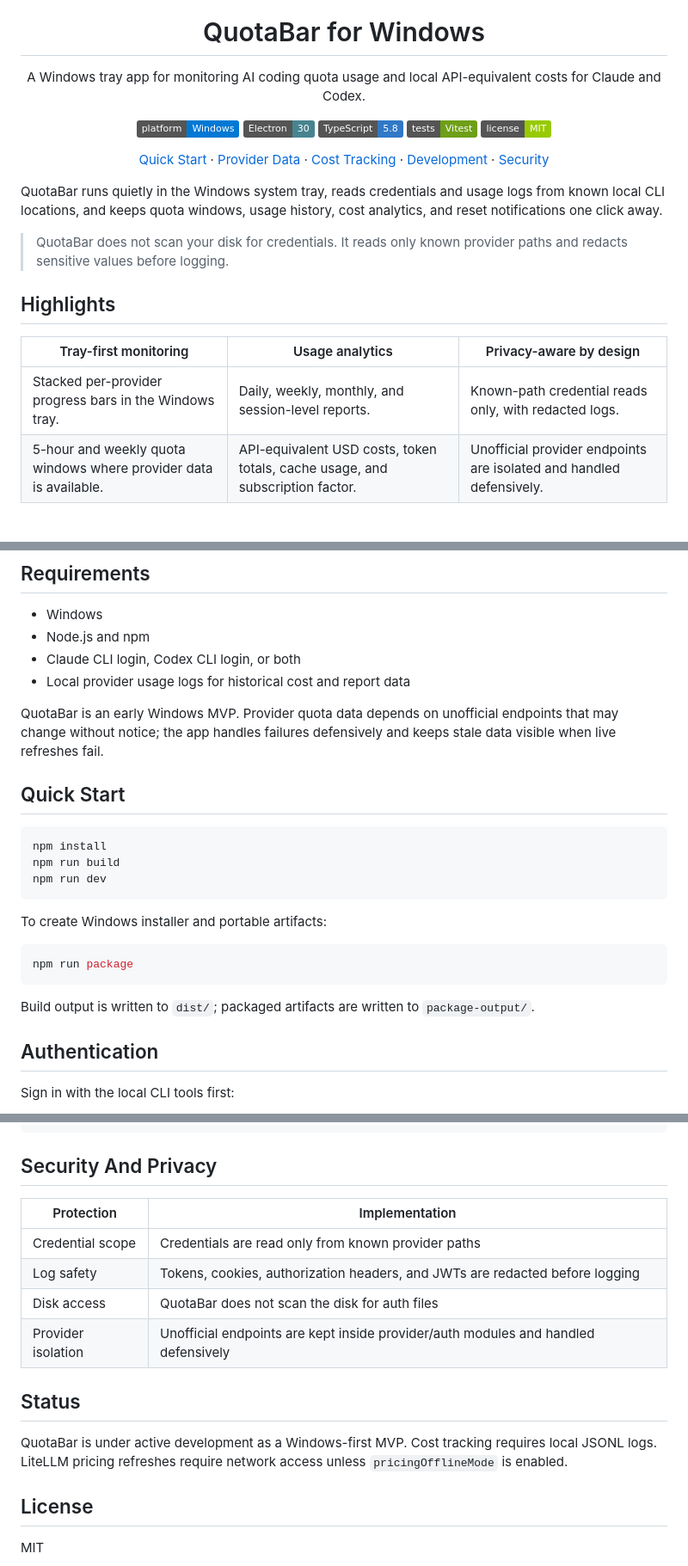
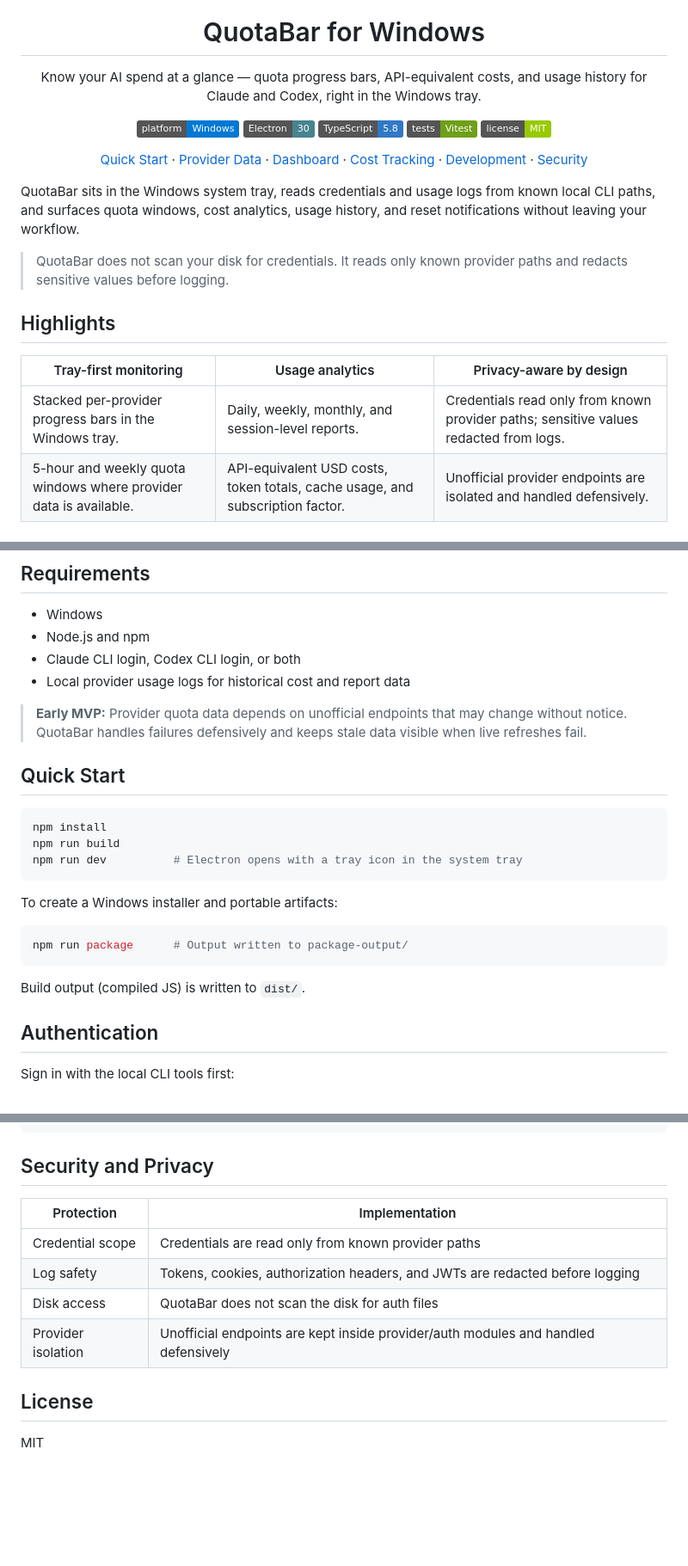
Before and after one commit to spiral023/QuotaBar, a Markdown page: README.md, 3 parts joined by grey strips. Shown at 86% size. Drawn GitHub-style; badges without logos; blank space fills up the shorter version.

Commit message:
docs: enhance README for clarity on app functionality and features

````diff
--- a/README.md
+++ b/README.md
@@ -5,7 +5,7 @@
 <h1 align="center">QuotaBar for Windows</h1>
 
 <p align="center">
-  A Windows tray app for monitoring AI coding quota usage and local API-equivalent costs for Claude and Codex.
+  Know your AI spend at a glance — quota progress bars, API-equivalent costs, and usage history for Claude and Codex, right in the Windows tray.
 </p>
 
 <p align="center">
@@ -21,6 +21,8 @@
   &middot;
   <a href="#provider-data">Provider Data</a>
   &middot;
+  <a href="#dashboard-and-reports">Dashboard</a>
+  &middot;
   <a href="#cost-tracking">Cost Tracking</a>
   &middot;
   <a href="#development">Development</a>
@@ -28,7 +30,7 @@
   <a href="#security-and-privacy">Security</a>
 </p>
 
-QuotaBar runs quietly in the Windows system tray, reads credentials and usage logs from known local CLI locations, and keeps quota windows, usage history, cost analytics, and reset notifications one click away.
+QuotaBar sits in the Windows system tray, reads credentials and usage logs from known local CLI paths, and surfaces quota windows, cost analytics, usage history, and reset notifications without leaving your workflow.
 
 > QuotaBar does not scan your disk for credentials. It reads only known provider paths and redacts sensitive values before logging.
 
@@ -36,7 +38,7 @@ QuotaBar runs quietly in the Windows system tray, reads credentials and usage lo
 
 | Tray-first monitoring | Usage analytics | Privacy-aware by design |
 | --- | --- | --- |
-| Stacked per-provider progress bars in the Windows tray. | Daily, weekly, monthly, and session-level reports. | Known-path credential reads only, with redacted logs. |
+| Stacked per-provider progress bars in the Windows tray. | Daily, weekly, monthly, and session-level reports. | Credentials read only from known provider paths; sensitive values redacted from logs. |
 | 5-hour and weekly quota windows where provider data is available. | API-equivalent USD costs, token totals, cache usage, and subscription factor. | Unofficial provider endpoints are isolated and handled defensively. |
 
 ## How It Works
@@ -59,23 +61,23 @@ flowchart LR
 - Claude CLI login, Codex CLI login, or both
 - Local provider usage logs for historical cost and report data
 
-QuotaBar is an early Windows MVP. Provider quota data depends on unofficial endpoints that may change without notice; the app handles failures defensively and keeps stale data visible when live refreshes fail.
+> **Early MVP:** Provider quota data depends on unofficial endpoints that may change without notice. QuotaBar handles failures defensively and keeps stale data visible when live refreshes fail.
 
 ## Quick Start
 
 ```powershell
 npm install
 npm run build
-npm run dev
+npm run dev          # Electron opens with a tray icon in the system tray
 ```
 
-To create Windows installer and portable artifacts:
+To create a Windows installer and portable artifacts:
 
 ```powershell
-npm run package
+npm run package      # Output written to package-output/
 ```
 
-Build output is written to `dist/`; packaged artifacts are written to `package-output/`.
+Build output (compiled JS) is written to `dist/`.
 
 ## Authentication
 
@@ -188,7 +190,7 @@ src/
 `- shared/     Redaction and shared error types
 ```
 
-## Security And Privacy
+## Security and Privacy
 
 | Protection | Implementation |
 | --- | --- |
@@ -197,10 +199,6 @@ src/
 | Disk access | QuotaBar does not scan the disk for auth files |
 | Provider isolation | Unofficial endpoints are kept inside provider/auth modules and handled defensively |
 
-## Status
-
-QuotaBar is under active development as a Windows-first MVP. Cost tracking requires local JSONL logs. LiteLLM pricing refreshes require network access unless `pricingOfflineMode` is enabled.
-
 ## License
 
 MIT
````
Also changed, not shown: other parts of README.md (+1 -1 lines).
